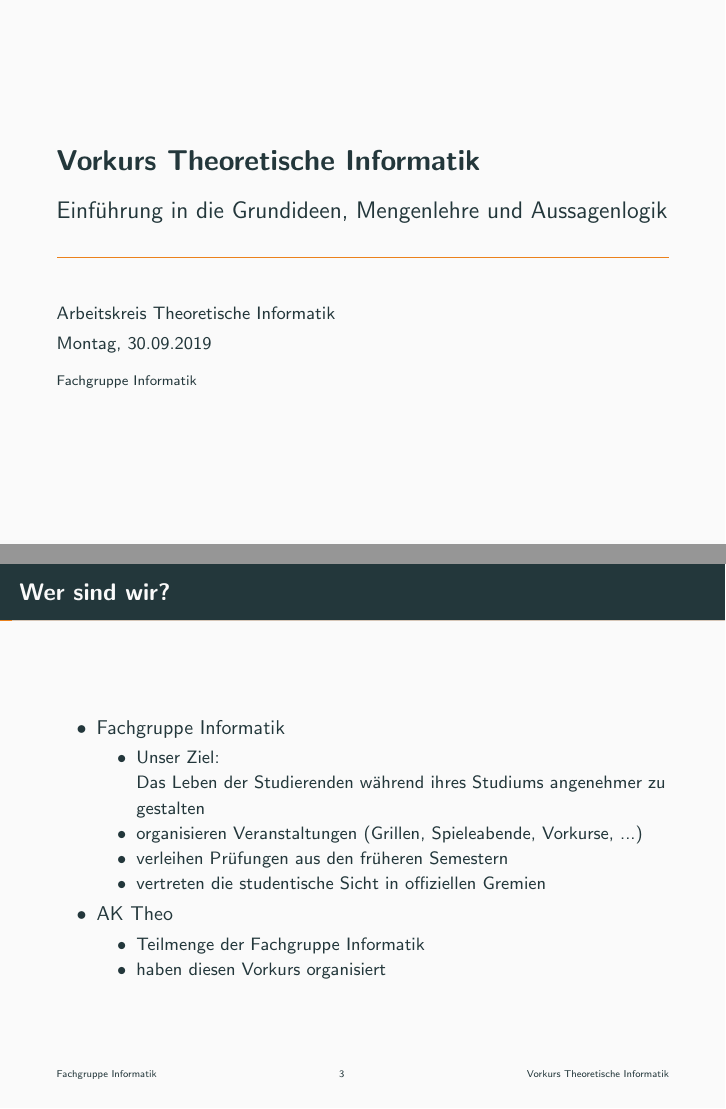
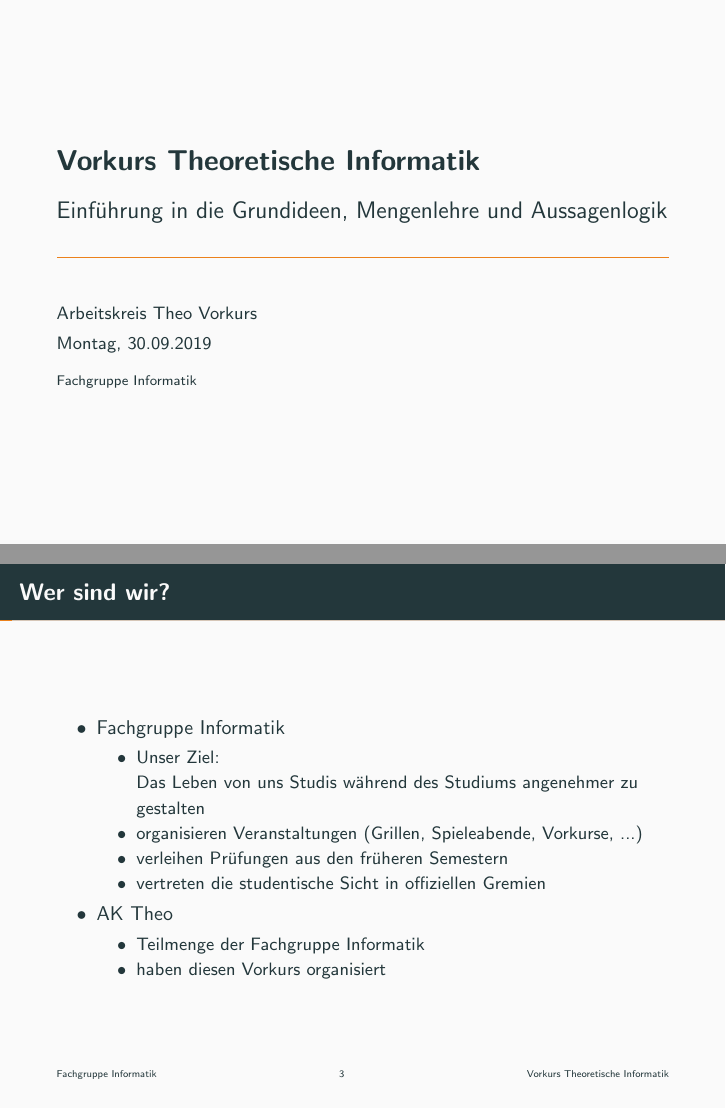
Before and after one commit to ModellbahnFreak/theo-vorkurs, LaTeX slides (Praesentationen/slides/day-1.tex, which reads Praesentationen/parts/intro-allgemein.tex): pages 1 and 3 of 123, joined at a grey line. Compiled offline with pdfLaTeX.

Commit message:
Changed intro and corrected 'Arbeitskreis Theoretische Informatik' to 'Arbeitskreis Theo Vorkurs'

```diff
--- a/Praesentationen/parts/intro-allgemein.tex
+++ b/Praesentationen/parts/intro-allgemein.tex
@@ -5,7 +5,7 @@
             Fachgruppe Informatik
             \begin{itemize}
                 \item Unser Ziel: \\
-                Das Leben der Studierenden während ihres Studiums angenehmer zu gestalten
+                Das Leben von uns Studis während des Studiums angenehmer zu gestalten
                 \item organisieren Veranstaltungen (Grillen, Spieleabende, Vorkurse, ...)
                 \item verleihen Prüfungen aus den früheren Semestern
                 \item vertreten die studentische Sicht in offiziellen Gremien
--- a/Praesentationen/slides/day-1.tex
+++ b/Praesentationen/slides/day-1.tex
@@ -3,7 +3,7 @@
 \title{Vorkurs Theoretische Informatik}
 \subtitle{Einführung in die Grundideen, Mengenlehre und Aussagenlogik}
 \date{Montag, 30.09.2019}
-\author{Arbeitskreis Theoretische Informatik}
+\author{Arbeitskreis Theo Vorkurs}
 \institute{Fachgruppe Informatik}
 % \titlegraphic{\hfill\includegraphics[height=1.5cm]{logo.pdf}}
 
```
Also changed, not shown: Praesentationen/slides/day-3.tex (+1 -1 lines).
